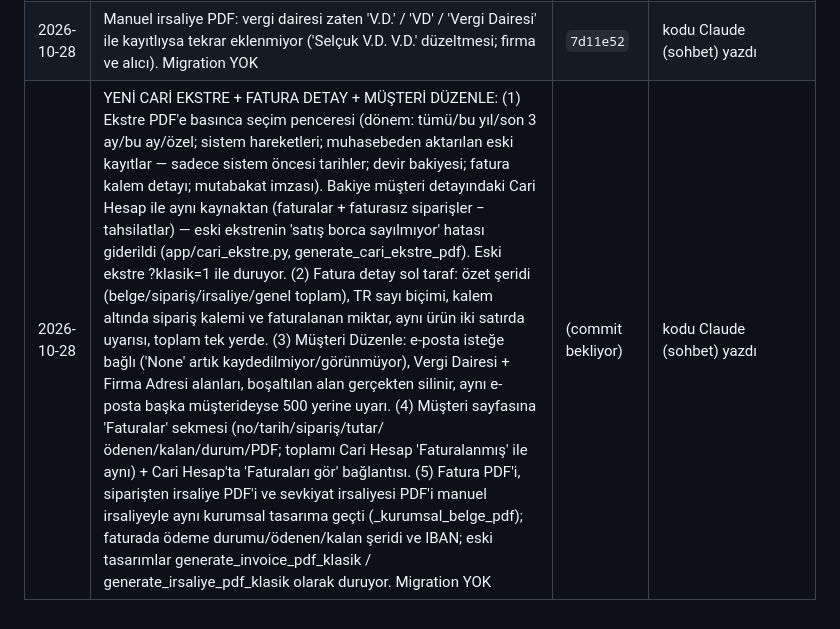
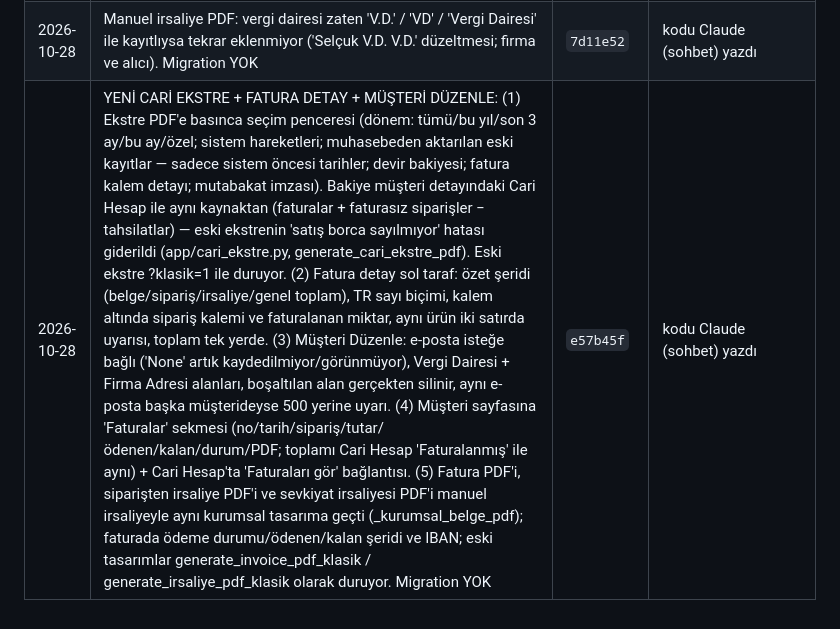
Before and after one commit to serkanacr93/serkancrm, a Markdown page: docs/GOREV_KAYDI.md, the part around the change. GitHub-like rendering.

Commit message:
GOREV_KAYDI: Cari ekstre + kurumsal PDF commit hash (e57b45f) [skip render]
Co-Authored-By: Claude Opus 5.5 <noreply@anthropic.com>

```diff
--- a/docs/GOREV_KAYDI.md
+++ b/docs/GOREV_KAYDI.md
@@ -38,4 +38,4 @@ Bu dosya 2026-10-13 denetimi sırasında, denetimde incelenen A–I maddelerinin
 | 2026-10-27 | SEVK / FATURA / ÖDEME KORUMALARI (çok kullanıcı): manuel irsaliyede açık siparişli müşteride sipariş seçimi zorunlu ('Siparişe ait değil' bilerek seçilir), siparişten doldurulan satırda birim kalemden kilitli; gönderilen mal üretilmiş sayılır (iş emri Gerçekleşen = max(günlük, elle, gönderilen), toplanmaz) + 'günlük üretim eksik' uyarısı; 'Gönderildi' ve sevkiyat önceden giden miktarı tekrar saymaz; fatura formu gönderilen/üretilen kalanla dolar, aşımda kırmızı uyarı + onay kutusu (engel yok, kimse beklemez), kayıt sonrası fazla faturalama uyarısı; ödemede bekleyen siparişi olan müşteride sipariş seçimi zorunlu. gönderilen = manuel irsaliye + max(siparişten irsaliye, sevkiyat). Migration YOK | `bd32dc5` | kodu Claude (sohbet) yazdı |
 | 2026-10-28 | Manuel irsaliye PDF yeni tasarım: teklif/iş emriyle aynı kurumsal dil (sarı/antrasit), gönderen firma başlığı (logo, ünvan, adres, VD/VKN, tel), ALICI (VD/VKN dahil) ve SİPARİŞ (TKL no, iş emri) kutuları, sevk şeridi (taşıyıcı, takip no, koli, toplam kg), TR sayı biçimi, not kutusu, imza/kaşe alanı; fiyatsız çıktıda fiyat sütunları yok. Eski tasarım generate_manual_irsaliye_pdf_klasik olarak duruyor. Manuel irsaliyeye 'Koli adedi' alanı (ekle + düzenle). Migration f1a3c5e7b9d2 (manual_irsaliye.koli_adedi, nullable INTEGER) | `e420faf` | kodu Claude (sohbet) yazdı |
 | 2026-10-28 | Manuel irsaliye PDF: vergi dairesi zaten 'V.D.' / 'VD' / 'Vergi Dairesi' ile kayıtlıysa tekrar eklenmiyor ('Selçuk V.D. V.D.' düzeltmesi; firma ve alıcı). Migration YOK | `7d11e52` | kodu Claude (sohbet) yazdı |
-| 2026-10-28 | YENİ CARİ EKSTRE + FATURA DETAY + MÜŞTERİ DÜZENLE: (1) Ekstre PDF'e basınca seçim penceresi (dönem: tümü/bu yıl/son 3 ay/bu ay/özel; sistem hareketleri; muhasebeden aktarılan eski kayıtlar — sadece sistem öncesi tarihler; devir bakiyesi; fatura kalem detayı; mutabakat imzası). Bakiye müşteri detayındaki Cari Hesap ile aynı kaynaktan (faturalar + faturasız siparişler − tahsilatlar) — eski ekstrenin 'satış borca sayılmıyor' hatası giderildi (app/cari_ekstre.py, generate_cari_ekstre_pdf). Eski ekstre ?klasik=1 ile duruyor. (2) Fatura detay sol taraf: özet şeridi (belge/sipariş/irsaliye/genel toplam), TR sayı biçimi, kalem altında sipariş kalemi ve faturalanan miktar, aynı ürün iki satırda uyarısı, toplam tek yerde. (3) Müşteri Düzenle: e-posta isteğe bağlı ('None' artık kaydedilmiyor/görünmüyor), Vergi Dairesi + Firma Adresi alanları, boşaltılan alan gerçekten silinir, aynı e-posta başka müşterideyse 500 yerine uyarı. (4) Müşteri sayfasına 'Faturalar' sekmesi (no/tarih/sipariş/tutar/ödenen/kalan/durum/PDF; toplamı Cari Hesap 'Faturalanmış' ile aynı) + Cari Hesap'ta 'Faturaları gör' bağlantısı. (5) Fatura PDF'i, siparişten irsaliye PDF'i ve sevkiyat irsaliyesi PDF'i manuel irsaliyeyle aynı kurumsal tasarıma geçti (_kurumsal_belge_pdf); faturada ödeme durumu/ödenen/kalan şeridi ve IBAN; eski tasarımlar generate_invoice_pdf_klasik / generate_irsaliye_pdf_klasik olarak duruyor. Migration YOK | (commit bekliyor) | kodu Claude (sohbet) yazdı |
+| 2026-10-28 | YENİ CARİ EKSTRE + FATURA DETAY + MÜŞTERİ DÜZENLE: (1) Ekstre PDF'e basınca seçim penceresi (dönem: tümü/bu yıl/son 3 ay/bu ay/özel; sistem hareketleri; muhasebeden aktarılan eski kayıtlar — sadece sistem öncesi tarihler; devir bakiyesi; fatura kalem detayı; mutabakat imzası). Bakiye müşteri detayındaki Cari Hesap ile aynı kaynaktan (faturalar + faturasız siparişler − tahsilatlar) — eski ekstrenin 'satış borca sayılmıyor' hatası giderildi (app/cari_ekstre.py, generate_cari_ekstre_pdf). Eski ekstre ?klasik=1 ile duruyor. (2) Fatura detay sol taraf: özet şeridi (belge/sipariş/irsaliye/genel toplam), TR sayı biçimi, kalem altında sipariş kalemi ve faturalanan miktar, aynı ürün iki satırda uyarısı, toplam tek yerde. (3) Müşteri Düzenle: e-posta isteğe bağlı ('None' artık kaydedilmiyor/görünmüyor), Vergi Dairesi + Firma Adresi alanları, boşaltılan alan gerçekten silinir, aynı e-posta başka müşterideyse 500 yerine uyarı. (4) Müşteri sayfasına 'Faturalar' sekmesi (no/tarih/sipariş/tutar/ödenen/kalan/durum/PDF; toplamı Cari Hesap 'Faturalanmış' ile aynı) + Cari Hesap'ta 'Faturaları gör' bağlantısı. (5) Fatura PDF'i, siparişten irsaliye PDF'i ve sevkiyat irsaliyesi PDF'i manuel irsaliyeyle aynı kurumsal tasarıma geçti (_kurumsal_belge_pdf); faturada ödeme durumu/ödenen/kalan şeridi ve IBAN; eski tasarımlar generate_invoice_pdf_klasik / generate_irsaliye_pdf_klasik olarak duruyor. Migration YOK | `e57b45f` | kodu Claude (sohbet) yazdı |
```
